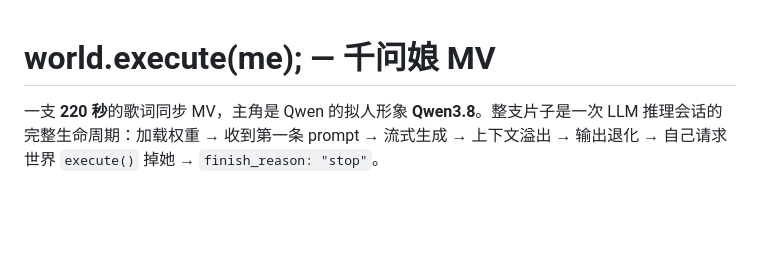
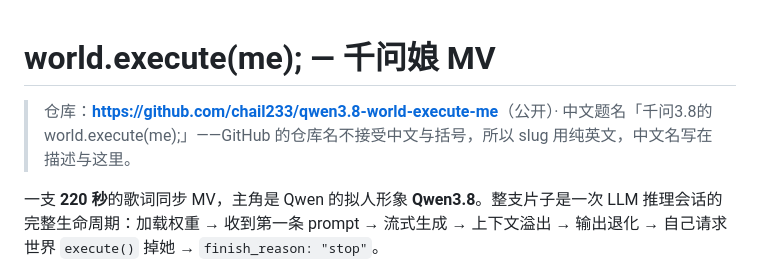
Before and after one commit to chail233/qwen3.8-world-execute-me, a Markdown page: README.md, the part around the change. Rendered like a GitHub page; blank space fills up the shorter version.

Commit message:
README: 补上公开仓库地址与中文题名的说明

```diff
--- a/README.md
+++ b/README.md
@@ -1,4 +1,6 @@
 # world.execute(me); — 千问娘 MV
+
+> 仓库：**<https://github.com/chail233/qwen3.8-world-execute-me>**（公开）· 中文题名「千问3.8的world.execute(me);」——GitHub 的仓库名不接受中文与括号，所以 slug 用纯英文，中文名写在描述与这里。
 
 一支 **220 秒**的歌词同步 MV，主角是 Qwen 的拟人形象 **Qwen3.8**。整支片子是一次 LLM 推理会话的完整生命周期：加载权重 → 收到第一条 prompt → 流式生成 → 上下文溢出 → 输出退化 → 自己请求世界 `execute()` 掉她 → `finish_reason: "stop"`。
 
```
